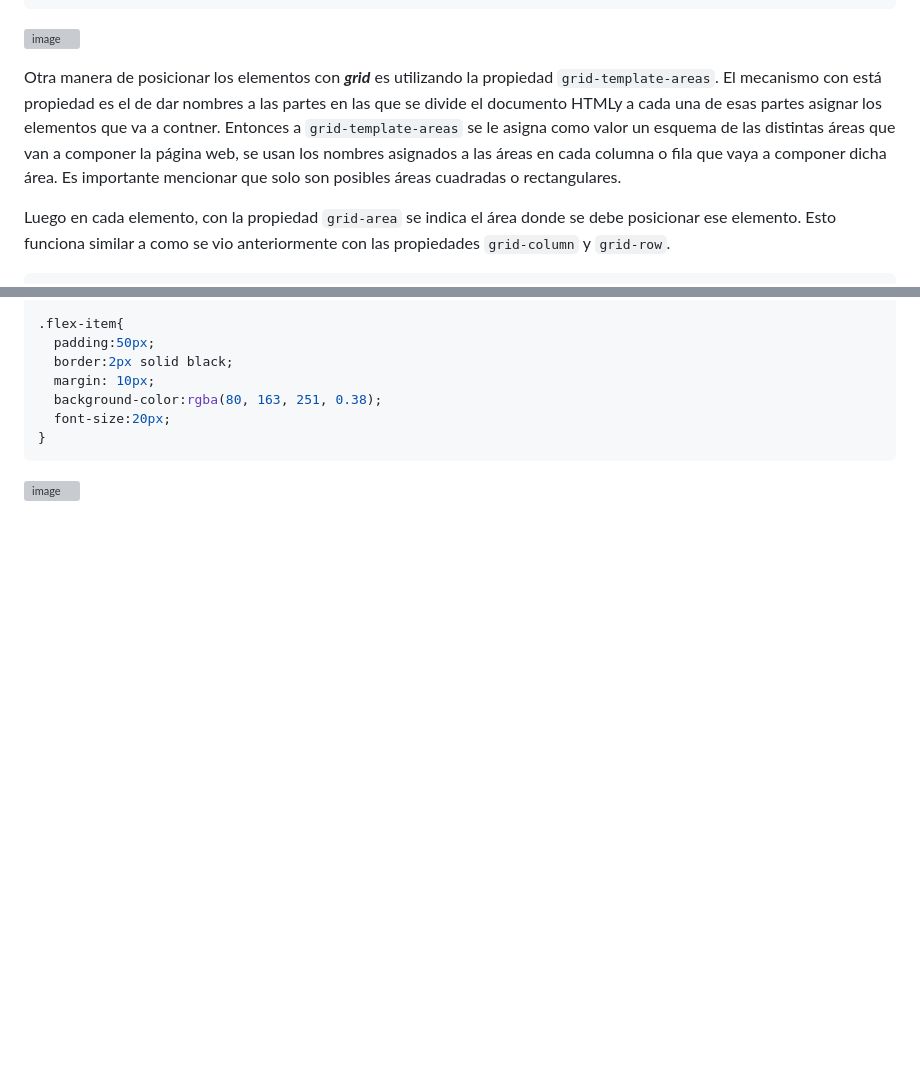
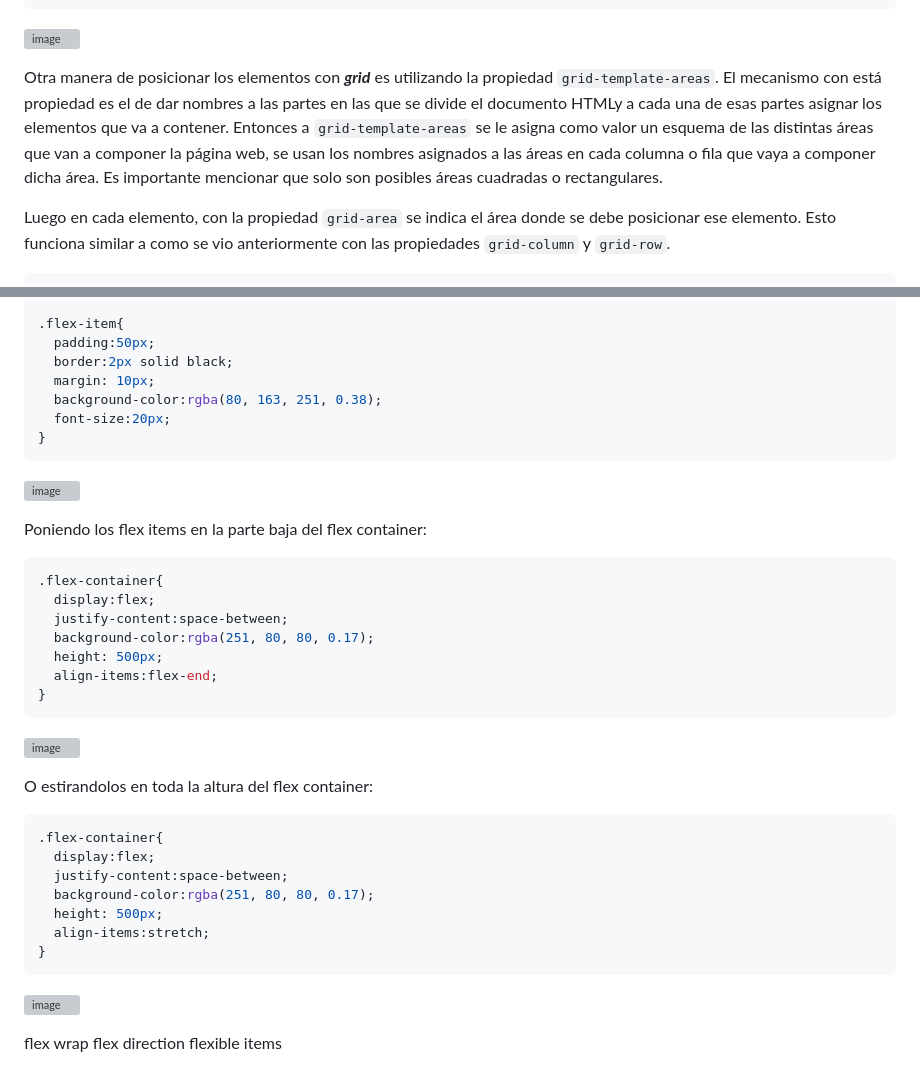
Before and after one commit to camilocorreaUdeA/Programacion_Web_2023_2, a Markdown page: Frontend/CSS_3.md, 2 parts joined by grey strips. GitHub-like rendering; blank space fills up the shorter version; grey boxes are pictures that could not be loaded.

````diff
--- a/Frontend/CSS_3.md
+++ b/Frontend/CSS_3.md
@@ -316,7 +316,7 @@ footer{
 ```
 ![image](https://github.com/camilocorreaUdeA/Programacion_Web_2023_2/assets/42076547/f38263a9-f0ee-4d67-bf64-de59ede61451)
 
-Otra manera de posicionar los elementos con <b><i>grid</i></b> es utilizando la propiedad <code>grid-template-areas</code>. El mecanismo con está propiedad es el de dar nombres a las partes en las que se divide el documento HTMLy a cada una de esas partes asignar los elementos que va a contner. Entonces a <code>grid-template-areas</code> se le asigna como valor un esquema de las distintas áreas que van a componer la página web, se usan los nombres asignados a las áreas en cada columna o fila que vaya a componer dicha área. Es importante mencionar que solo son posibles áreas cuadradas o rectangulares.
+Otra manera de posicionar los elementos con <b><i>grid</i></b> es utilizando la propiedad <code>grid-template-areas</code>. El mecanismo con está propiedad es el de dar nombres a las partes en las que se divide el documento HTMLy a cada una de esas partes asignar los elementos que va a contener. Entonces a <code>grid-template-areas</code> se le asigna como valor un esquema de las distintas áreas que van a componer la página web, se usan los nombres asignados a las áreas en cada columna o fila que vaya a componer dicha área. Es importante mencionar que solo son posibles áreas cuadradas o rectangulares.
 
 Luego en cada elemento, con la propiedad <code>grid-area</code> se indica el área donde se debe posicionar ese elemento. Esto funciona similar a como se vio anteriormente con las propiedades <code>grid-column</code> y <code>grid-row</code>.
 
@@ -544,3 +544,33 @@ Veamos un ejemplo centrando los flex items en medio del flex container:
 }
 ```
 ![image](https://github.com/camilocorreaUdeA/Programacion_Web_2023_2/assets/42076547/34ef582f-e688-4817-83c1-14231d790696)
+
+Poniendo los flex items en la parte baja del flex container:
+
+```css
+.flex-container{
+  display:flex;
+  justify-content:space-between;
+  background-color:rgba(251, 80, 80, 0.17);
+  height: 500px;
+  align-items:flex-end;
+}
+```
+![image](https://github.com/camilocorreaUdeA/Programacion_Web_2023_2/assets/42076547/47a2bc5e-cbfd-4b5e-9413-78c0c53a536c)
+
+O estirandolos en toda la altura del flex container:
+
+```css
+.flex-container{
+  display:flex;
+  justify-content:space-between;
+  background-color:rgba(251, 80, 80, 0.17);
+  height: 500px;
+  align-items:stretch;
+}
+```
+![image](https://github.com/camilocorreaUdeA/Programacion_Web_2023_2/assets/42076547/13c546b3-f034-48e9-be78-13b8b3d5d5ae)
+
+flex wrap
+flex direction
+flexible items
````
